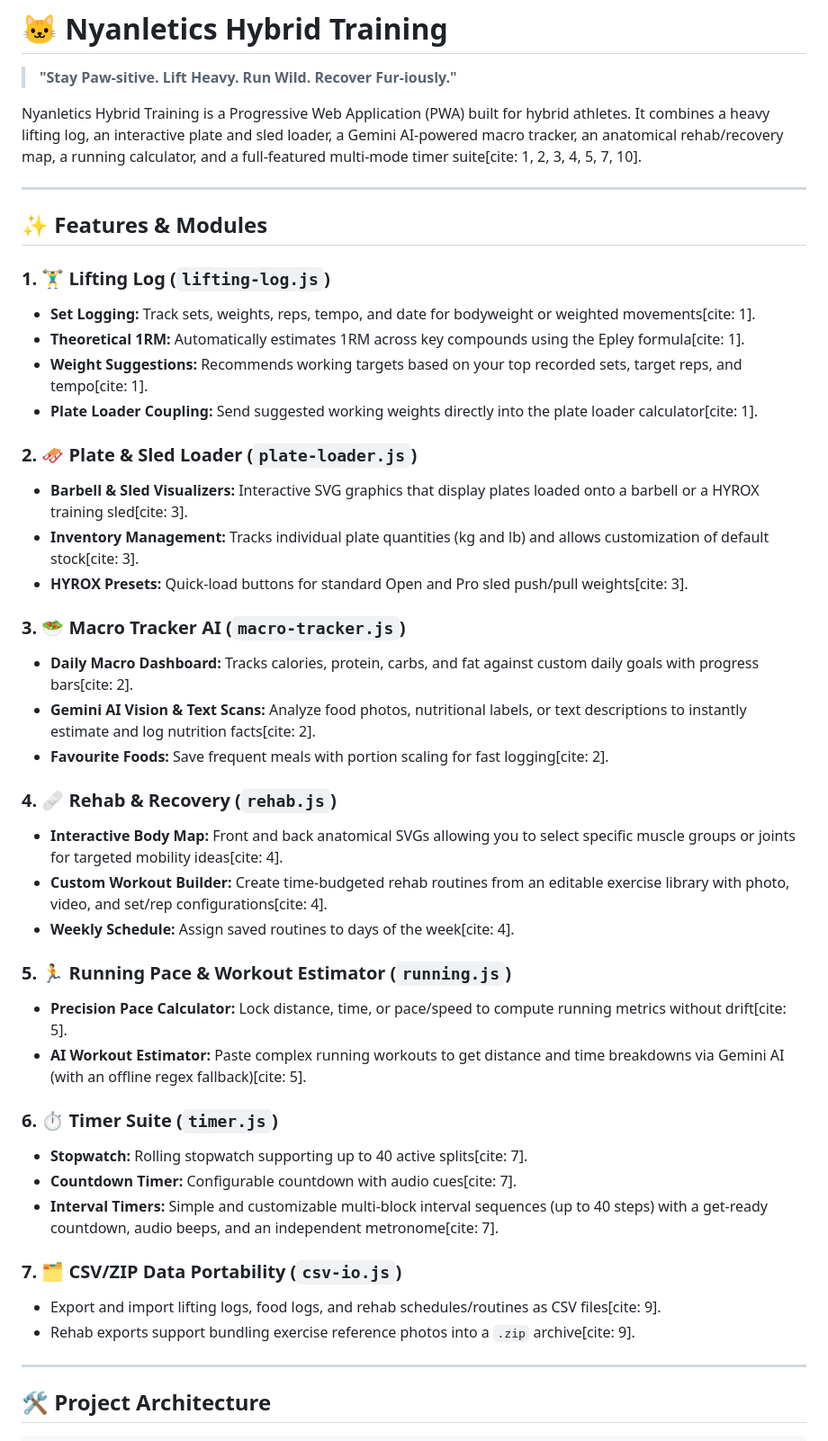
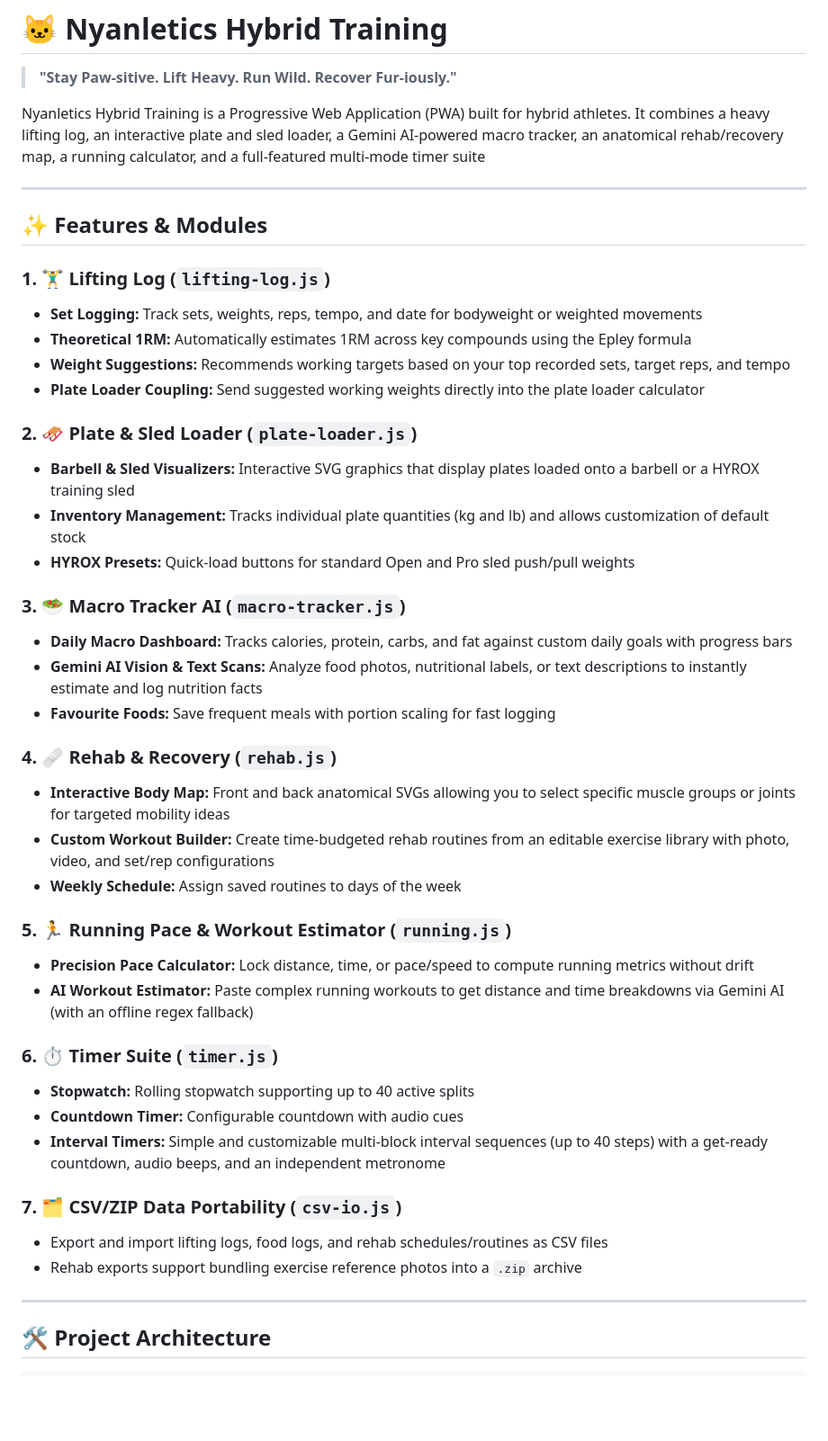
Before and after one commit to crixster/Nyanletics, a Markdown page: README.md, the part around the change. Shown at 90% size. GitHub-like rendering; blank space fills up the shorter version.

```diff
--- a/README.md
+++ b/README.md
@@ -2,45 +2,45 @@
 
 > **"Stay Paw-sitive. Lift Heavy. Run Wild. Recover Fur-iously."**
 
-Nyanletics Hybrid Training is a Progressive Web Application (PWA) built for hybrid athletes. It combines a heavy lifting log, an interactive plate and sled loader, a Gemini AI-powered macro tracker, an anatomical rehab/recovery map, a running calculator, and a full-featured multi-mode timer suite[cite: 1, 2, 3, 4, 5, 7, 10].
+Nyanletics Hybrid Training is a Progressive Web Application (PWA) built for hybrid athletes. It combines a heavy lifting log, an interactive plate and sled loader, a Gemini AI-powered macro tracker, an anatomical rehab/recovery map, a running calculator, and a full-featured multi-mode timer suite
 
 ---
 
 ## ✨ Features & Modules
 
 ### 1. 🏋️‍♂️ Lifting Log (`lifting-log.js`)
-* **Set Logging:** Track sets, weights, reps, tempo, and date for bodyweight or weighted movements[cite: 1].
-* **Theoretical 1RM:** Automatically estimates 1RM across key compounds using the Epley formula[cite: 1].
-* **Weight Suggestions:** Recommends working targets based on your top recorded sets, target reps, and tempo[cite: 1].
-* **Plate Loader Coupling:** Send suggested working weights directly into the plate loader calculator[cite: 1].
+* **Set Logging:** Track sets, weights, reps, tempo, and date for bodyweight or weighted movements
+* **Theoretical 1RM:** Automatically estimates 1RM across key compounds using the Epley formula
+* **Weight Suggestions:** Recommends working targets based on your top recorded sets, target reps, and tempo
+* **Plate Loader Coupling:** Send suggested working weights directly into the plate loader calculator
 
 ### 2. 🛷 Plate & Sled Loader (`plate-loader.js`)
-* **Barbell & Sled Visualizers:** Interactive SVG graphics that display plates loaded onto a barbell or a HYROX training sled[cite: 3].
-* **Inventory Management:** Tracks individual plate quantities (kg and lb) and allows customization of default stock[cite: 3].
-* **HYROX Presets:** Quick-load buttons for standard Open and Pro sled push/pull weights[cite: 3].
+* **Barbell & Sled Visualizers:** Interactive SVG graphics that display plates loaded onto a barbell or a HYROX training sled
+* **Inventory Management:** Tracks individual plate quantities (kg and lb) and allows customization of default stock
+* **HYROX Presets:** Quick-load buttons for standard Open and Pro sled push/pull weights
 
 ### 3. 🥗 Macro Tracker AI (`macro-tracker.js`)
-* **Daily Macro Dashboard:** Tracks calories, protein, carbs, and fat against custom daily goals with progress bars[cite: 2].
-* **Gemini AI Vision & Text Scans:** Analyze food photos, nutritional labels, or text descriptions to instantly estimate and log nutrition facts[cite: 2].
-* **Favourite Foods:** Save frequent meals with portion scaling for fast logging[cite: 2].
+* **Daily Macro Dashboard:** Tracks calories, protein, carbs, and fat against custom daily goals with progress bars
+* **Gemini AI Vision & Text Scans:** Analyze food photos, nutritional labels, or text descriptions to instantly estimate and log nutrition facts
+* **Favourite Foods:** Save frequent meals with portion scaling for fast logging
 
 ### 4. 🩹 Rehab & Recovery (`rehab.js`)
-* **Interactive Body Map:** Front and back anatomical SVGs allowing you to select specific muscle groups or joints for targeted mobility ideas[cite: 4].
-* **Custom Workout Builder:** Create time-budgeted rehab routines from an editable exercise library with photo, video, and set/rep configurations[cite: 4].
-* **Weekly Schedule:** Assign saved routines to days of the week[cite: 4].
+* **Interactive Body Map:** Front and back anatomical SVGs allowing you to select specific muscle groups or joints for targeted mobility ideas
+* **Custom Workout Builder:** Create time-budgeted rehab routines from an editable exercise library with photo, video, and set/rep configurations
+* **Weekly Schedule:** Assign saved routines to days of the week
 
 ### 5. 🏃 Running Pace & Workout Estimator (`running.js`)
-* **Precision Pace Calculator:** Lock distance, time, or pace/speed to compute running metrics without drift[cite: 5].
-* **AI Workout Estimator:** Paste complex running workouts to get distance and time breakdowns via Gemini AI (with an offline regex fallback)[cite: 5].
+* **Precision Pace Calculator:** Lock distance, time, or pace/speed to compute running metrics without drift
+* **AI Workout Estimator:** Paste complex running workouts to get distance and time breakdowns via Gemini AI (with an offline regex fallback)
 
 ### 6. ⏱️ Timer Suite (`timer.js`)
-* **Stopwatch:** Rolling stopwatch supporting up to 40 active splits[cite: 7].
-* **Countdown Timer:** Configurable countdown with audio cues[cite: 7].
-* **Interval Timers:** Simple and customizable multi-block interval sequences (up to 40 steps) with a get-ready countdown, audio beeps, and an independent metronome[cite: 7].
+* **Stopwatch:** Rolling stopwatch supporting up to 40 active splits
+* **Countdown Timer:** Configurable countdown with audio cues
+* **Interval Timers:** Simple and customizable multi-block interval sequences (up to 40 steps) with a get-ready countdown, audio beeps, and an independent metronome
 
 ### 7. 🗂️ CSV/ZIP Data Portability (`csv-io.js`)
-* Export and import lifting logs, food logs, and rehab schedules/routines as CSV files[cite: 9].
-* Rehab exports support bundling exercise reference photos into a `.zip` archive[cite: 9].
+* Export and import lifting logs, food logs, and rehab schedules/routines as CSV files
+* Rehab exports support bundling exercise reference photos into a `.zip` archive
 
 ---
 
```
